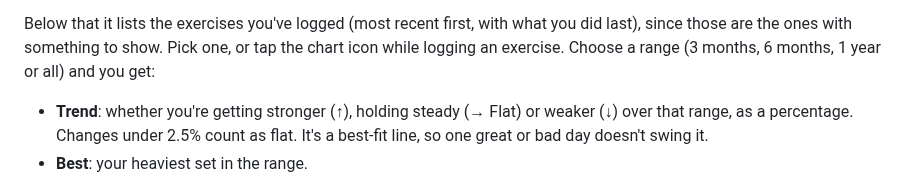
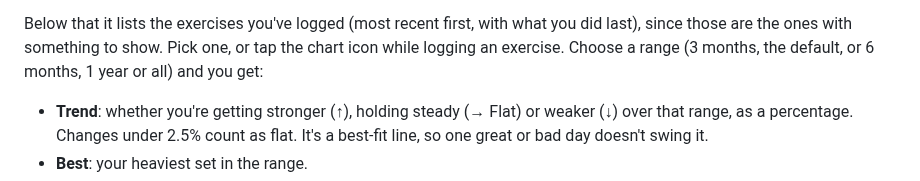
Before and after one commit to ovitisler/workout_tracker, a Markdown page: docs/how-it-works.md, the part around the change. Drawn GitHub-style.

```diff
--- a/docs/how-it-works.md
+++ b/docs/how-it-works.md
@@ -218,7 +218,7 @@ The top of the **Stats** tab shows what you've done lately across all exercises:
 Below that it lists the exercises you've logged (most recent first, with what
 you did last), since those are the ones with something to show. Pick one, or
 tap the chart icon while logging an exercise.
-Choose a range (3 months, 6 months, 1 year or all) and you get:
+Choose a range (3 months, the default, or 6 months, 1 year or all) and you get:
 
 - **Trend**: whether you're getting stronger (↑), holding steady (→ Flat) or
   weaker (↓) over that range, as a percentage. Changes under 2.5% count as
```
Also changed, not shown: docs/screenshots/stats-day.png, 3 other files.
